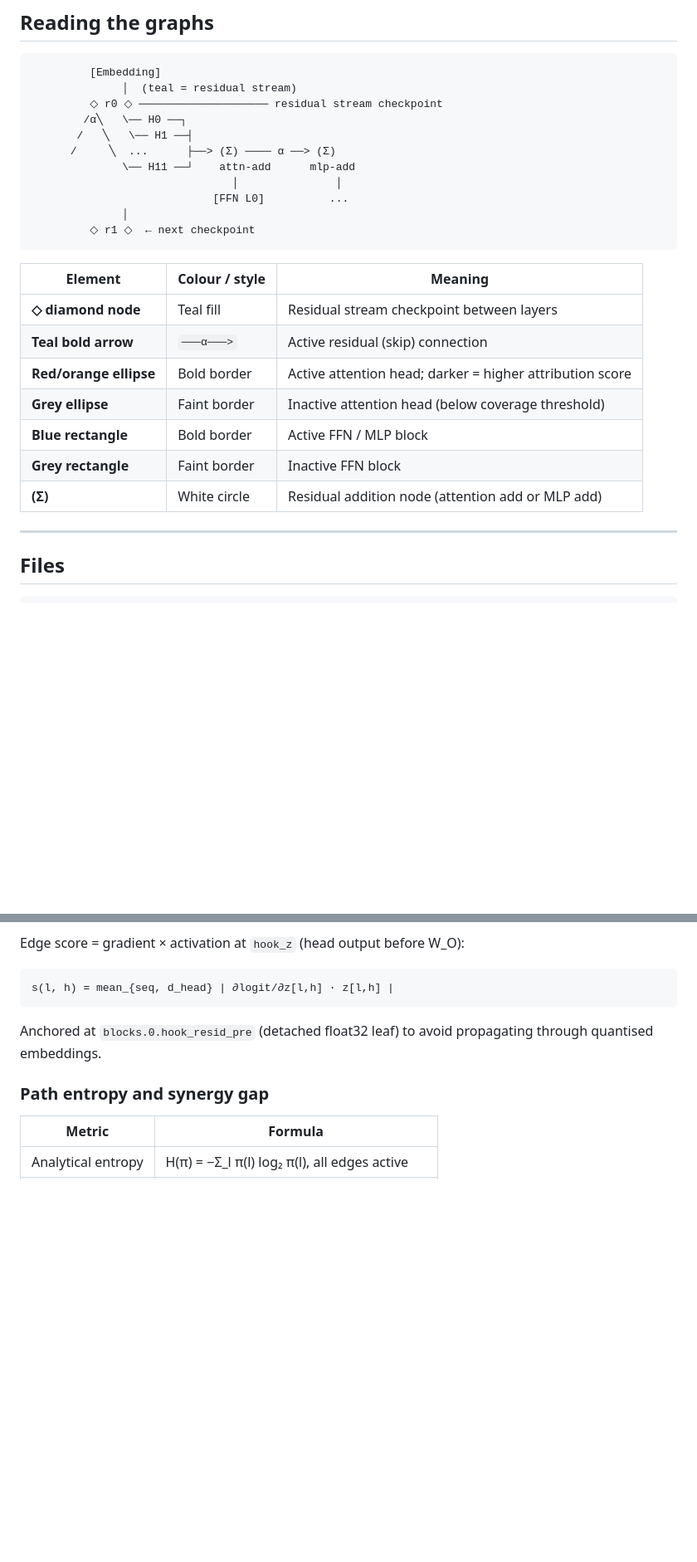
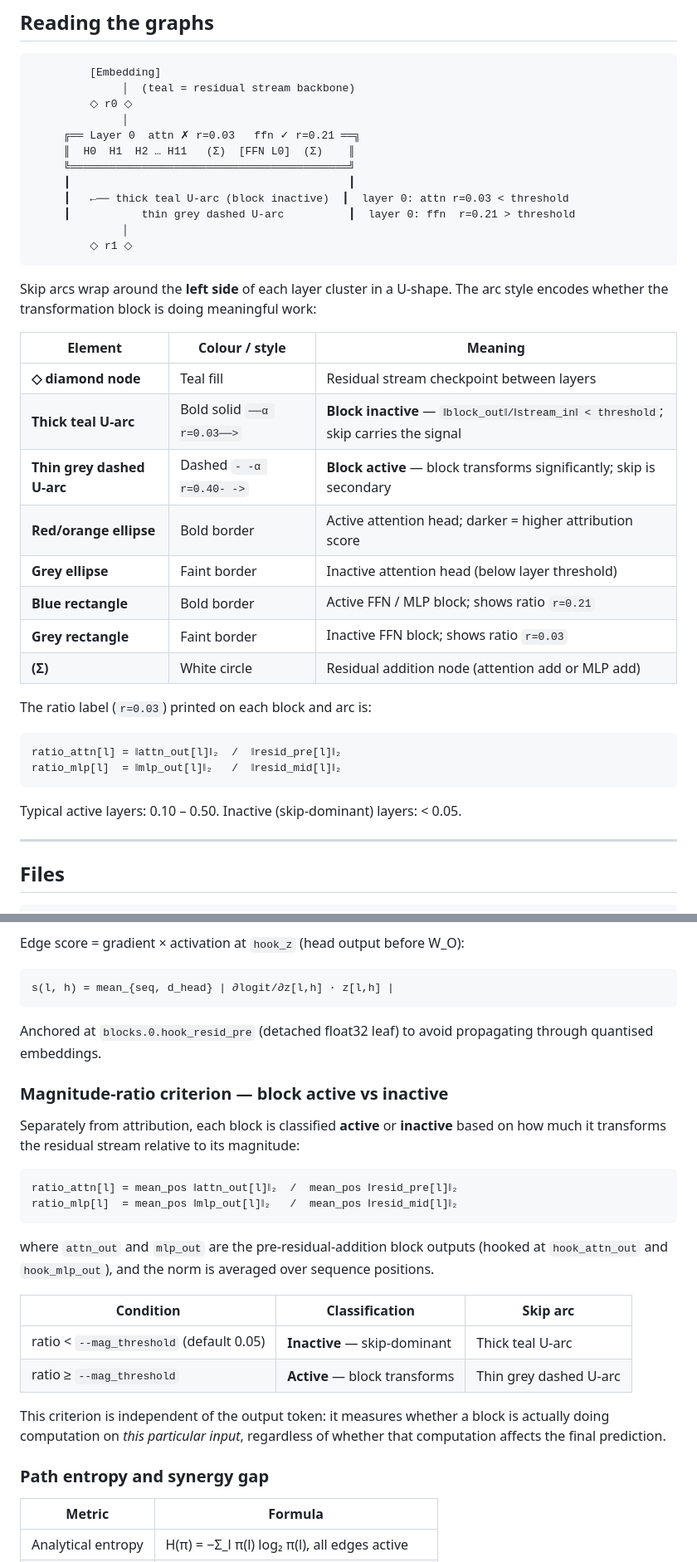
Before and after one commit to JohnnyPunchinello/LLM_path_analysis, a Markdown page: README.md, 2 parts joined by grey strips. Shown at 83% size. Drawn GitHub-style; blank space fills up the shorter version.

Commit message:
Update README: U-shape arcs, magnitude-ratio criterion, new CLI flag
- "Reading the graphs": replace old legend with new diagram showing
  U-shape skip arcs; new table entries for thick-teal (block inactive)
  vs thin-grey-dashed (block active) arcs; ratio formula and typical
  value ranges
- CLI reference: add --mag_threshold flag (default 0.05) with full
  description of the block active/inactive criterion
- Methodology: new "Magnitude-ratio criterion" subsection documenting
  the ratio_attn / ratio_mlp formulas, hook points used, and the
  active/inactive classification table

Co-Authored-By: Claude Sonnet 4.6 <noreply@anthropic.com>

````diff
--- a/README.md
+++ b/README.md
@@ -39,27 +39,41 @@ Each task produces three output files:
 
 ```
          [Embedding]
-              │  (teal = residual stream)
-         ◇ r0 ◇ ──────────────────── residual stream checkpoint
-        /α╲   \── H0 ──┐
-       /   ╲   \── H1 ──┤
-      /     ╲  ...      ├──> (Σ) ──── α ──> (Σ)
-              \── H11 ──┘    attn-add      mlp-add
-                               │               │
-                            [FFN L0]          ...
+              │  (teal = residual stream backbone)
+         ◇ r0 ◇
               │
-         ◇ r1 ◇  ← next checkpoint
+     ╔══ Layer 0  attn ✗ r=0.03   ffn ✓ r=0.21 ══╗
+     ║  H0  H1  H2 … H11   (Σ)  [FFN L0]  (Σ)    ║
+     ╚═══════════════════════════════════════════╝
+     ┃                                           ┃
+     ┃   ←── thick teal U-arc (block inactive)  ┃  layer 0: attn r=0.03 < threshold
+     ┃           thin grey dashed U-arc          ┃  layer 0: ffn  r=0.21 > threshold
+              │
+         ◇ r1 ◇
 ```
+
+Skip arcs wrap around the **left side** of each layer cluster in a U-shape.
+The arc style encodes whether the transformation block is doing meaningful work:
 
 | Element | Colour / style | Meaning |
 |---|---|---|
 | **◇ diamond node** | Teal fill | Residual stream checkpoint between layers |
-| **Teal bold arrow** | `───α───>` | Active residual (skip) connection |
+| **Thick teal U-arc** | Bold solid `──α r=0.03──>` | **Block inactive** — `‖block_out‖/‖stream_in‖ < threshold`; skip carries the signal |
+| **Thin grey dashed U-arc** | Dashed `- -α r=0.40- ->` | **Block active** — block transforms significantly; skip is secondary |
 | **Red/orange ellipse** | Bold border | Active attention head; darker = higher attribution score |
-| **Grey ellipse** | Faint border | Inactive attention head (below coverage threshold) |
-| **Blue rectangle** | Bold border | Active FFN / MLP block |
-| **Grey rectangle** | Faint border | Inactive FFN block |
+| **Grey ellipse** | Faint border | Inactive attention head (below layer threshold) |
+| **Blue rectangle** | Bold border | Active FFN / MLP block; shows ratio `r=0.21` |
+| **Grey rectangle** | Faint border | Inactive FFN block; shows ratio `r=0.03` |
 | **(Σ)** | White circle | Residual addition node (attention add or MLP add) |
+
+The ratio label (`r=0.03`) printed on each block and arc is:
+
+```
+ratio_attn[l] = ‖attn_out[l]‖₂  /  ‖resid_pre[l]‖₂
+ratio_mlp[l]  = ‖mlp_out[l]‖₂   /  ‖resid_mid[l]‖₂
+```
+
+Typical active layers: 0.10 – 0.50.  Inactive (skip-dominant) layers: < 0.05.
 
 ---
 
@@ -365,6 +380,24 @@ s(l, h) = mean_{seq, d_head} | ∂logit/∂z[l,h] · z[l,h] |
 
 Anchored at `blocks.0.hook_resid_pre` (detached float32 leaf) to avoid propagating through quantised embeddings.
 
+### Magnitude-ratio criterion — block active vs inactive
+
+Separately from attribution, each block is classified **active** or **inactive** based on how much it transforms the residual stream relative to its magnitude:
+
+```
+ratio_attn[l] = mean_pos ‖attn_out[l]‖₂  /  mean_pos ‖resid_pre[l]‖₂
+ratio_mlp[l]  = mean_pos ‖mlp_out[l]‖₂   /  mean_pos ‖resid_mid[l]‖₂
+```
+
+where `attn_out` and `mlp_out` are the pre-residual-addition block outputs (hooked at `hook_attn_out` and `hook_mlp_out`), and the norm is averaged over sequence positions.
+
+| Condition | Classification | Skip arc |
+|---|---|---|
+| ratio < `--mag_threshold` (default 0.05) | **Inactive** — skip-dominant | Thick teal U-arc |
+| ratio ≥ `--mag_threshold` | **Active** — block transforms | Thin grey dashed U-arc |
+
+This criterion is independent of the output token: it measures whether a block is actually doing computation on *this particular input*, regardless of whether that computation affects the final prediction.
+
 ### Path entropy and synergy gap
 | Metric | Formula |
 |---|---|
````
Also changed, not shown: other parts of README.md (+3 -2 lines).
